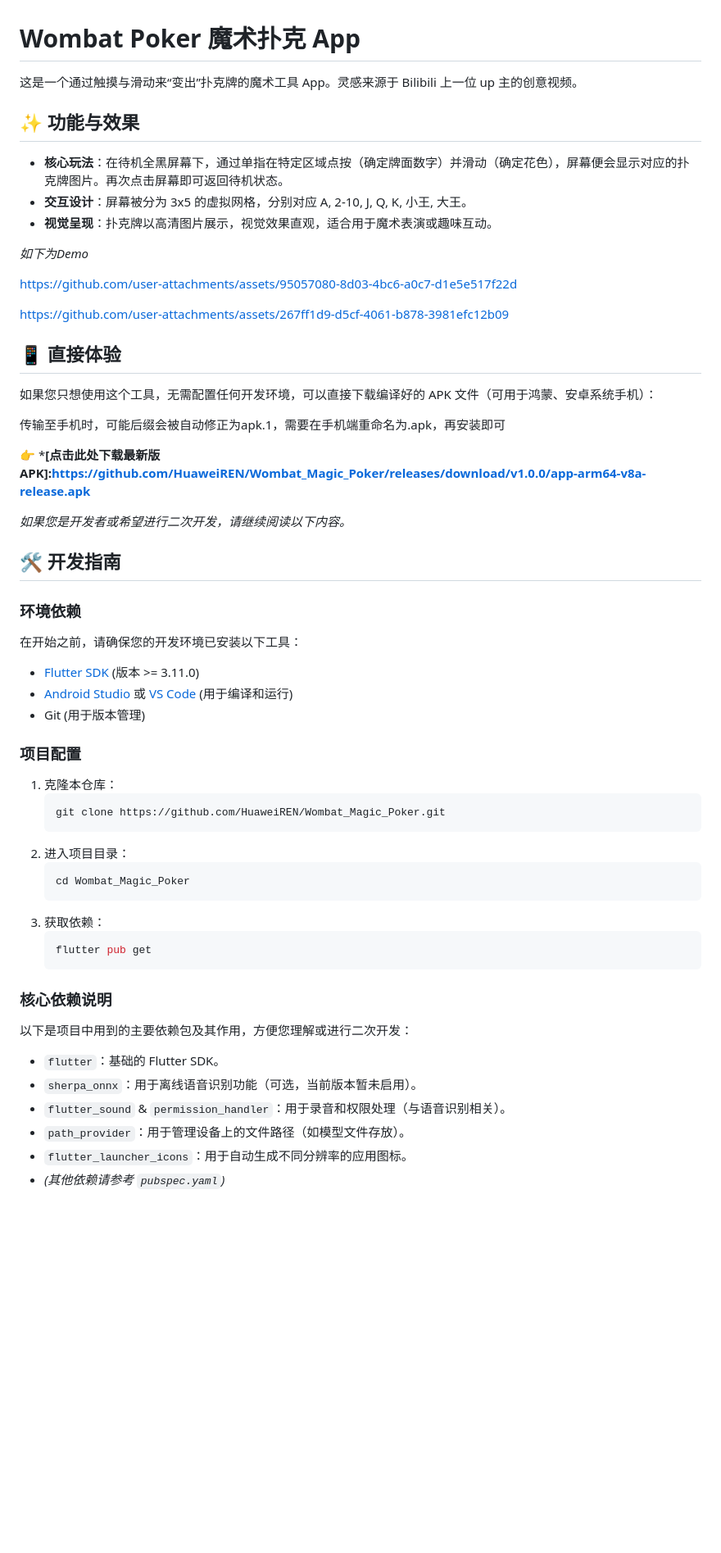
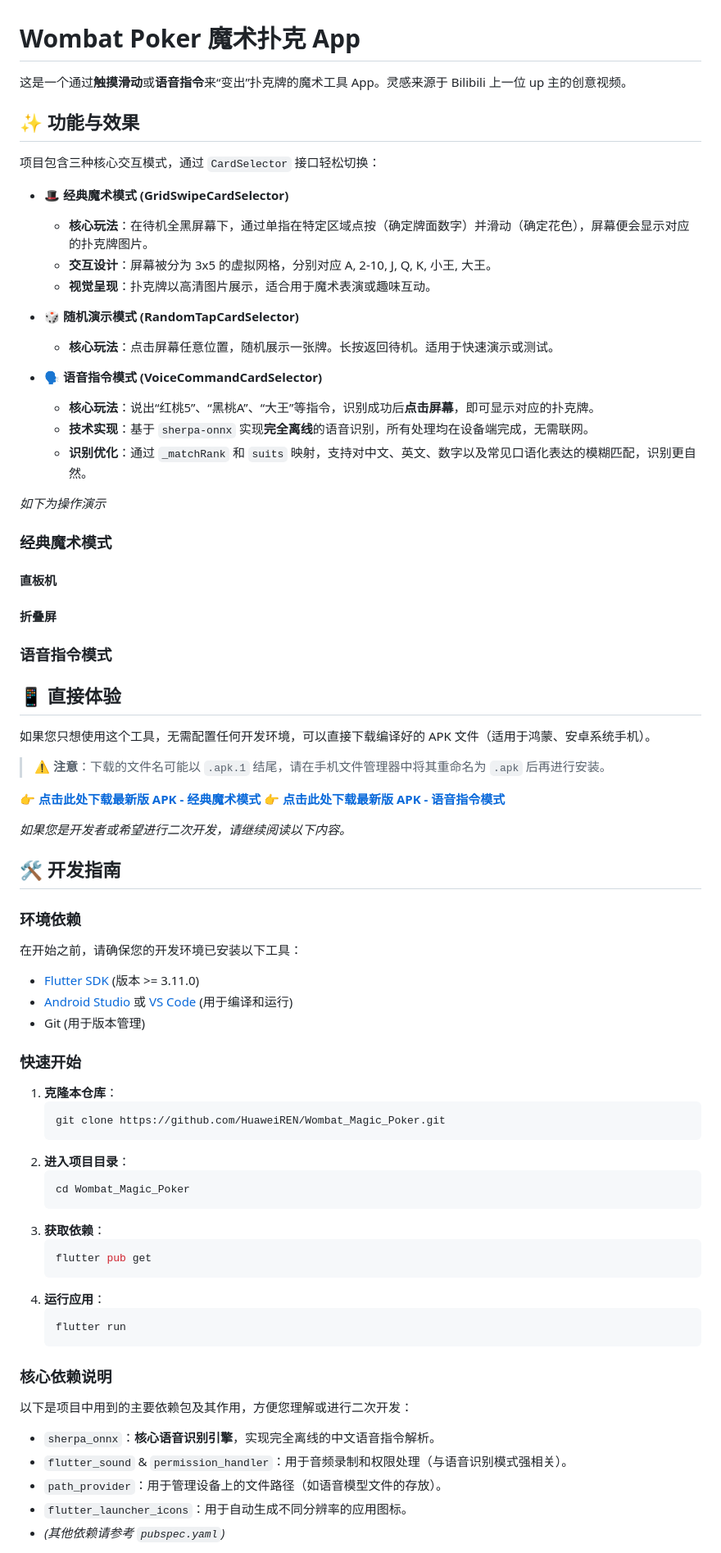
Before and after one commit to HuaweiREN/Wombat_Magic_Poker, a Markdown page: README.md, the part around one of its changes. Shown at 82% size. GitHub-like rendering; blank space fills up the shorter version.

````diff
--- a/README.md
+++ b/README.md
@@ -1,28 +1,41 @@
 # Wombat Poker 魔术扑克 App
 
-这是一个通过触摸与滑动来“变出”扑克牌的魔术工具 App。灵感来源于 Bilibili 上一位 up 主的创意视频。
+这是一个通过**触摸滑动**或**语音指令**来“变出”扑克牌的魔术工具 App。灵感来源于 Bilibili 上一位 up 主的创意视频。
 
 ## ✨ 功能与效果
 
-*   **核心玩法**：在待机全黑屏幕下，通过单指在特定区域点按（确定牌面数字）并滑动（确定花色），屏幕便会显示对应的扑克牌图片。再次点击屏幕即可返回待机状态。
-*   **交互设计**：屏幕被分为 3x5 的虚拟网格，分别对应 A, 2-10, J, Q, K, 小王, 大王。
-*   **视觉呈现**：扑克牌以高清图片展示，视觉效果直观，适合用于魔术表演或趣味互动。
+项目包含三种核心交互模式，通过 `CardSelector` 接口轻松切换：
 
-*如下为Demo*
+*   **🎩 经典魔术模式 (GridSwipeCardSelector)**
+    *   **核心玩法**：在待机全黑屏幕下，通过单指在特定区域点按（确定牌面数字）并滑动（确定花色），屏幕便会显示对应的扑克牌图片。
+    *   **交互设计**：屏幕被分为 3x5 的虚拟网格，分别对应 A, 2-10, J, Q, K, 小王, 大王。
+    *   **视觉呈现**：扑克牌以高清图片展示，适合用于魔术表演或趣味互动。
 
-https://github.com/user-attachments/assets/95057080-8d03-4bc6-a0c7-d1e5e517f22d
+*   **🎲 随机演示模式 (RandomTapCardSelector)**
+    *   **核心玩法**：点击屏幕任意位置，随机展示一张牌。长按返回待机。适用于快速演示或测试。
 
-https://github.com/user-attachments/assets/267ff1d9-d5cf-4061-b878-3981efc12b09
+*   **🗣️ 语音指令模式 (VoiceCommandCardSelector)**
+    *   **核心玩法**：说出“红桃5”、“黑桃A”、“大王”等指令，识别成功后**点击屏幕**，即可显示对应的扑克牌。
+    *   **技术实现**：基于 `sherpa-onnx` 实现**完全离线**的语音识别，所有处理均在设备端完成，无需联网。
+    *   **识别优化**：通过 `_matchRank` 和 `suits` 映射，支持对中文、英文、数字以及常见口语化表达的模糊匹配，识别更自然。
+
+*如下为操作演示*
+### 经典魔术模式
+#### 直板机
+
+#### 折叠屏
+
+### 语音指令模式
 
 
 ## 📱 直接体验
 
-如果您只想使用这个工具，无需配置任何开发环境，可以直接下载编译好的 APK 文件（可用于鸿蒙、安卓系统手机）：
+如果您只想使用这个工具，无需配置任何开发环境，可以直接下载编译好的 APK 文件（适用于鸿蒙、安卓系统手机）。
 
-传输至手机时，可能后缀会被自动修正为apk.1，需要在手机端重命名为.apk，再安装即可
+> **⚠️ 注意**：下载的文件名可能以 `.apk.1` 结尾，请在手机文件管理器中将其重命名为 `.apk` 后再进行安装。
 
-👉 ***[点击此处下载最新版APK]:https://github.com/HuaweiREN/Wombat_Magic_Poker/releases/download/v1.0.0/app-arm64-v8a-release.apk**
-
+👉 **[点击此处下载最新版 APK - 经典魔术模式](https://github.com/HuaweiREN/Wombat_Magic_Poker/releases/download/v1.0.0/app-arm64-v8a-release.apk)**
+👉 **[点击此处下载最新版 APK - 语音指令模式](https://github.com/HuaweiREN/Wombat_Magic_Poker/releases/download/1.1.0/Wombat_Poker_Voice_Control.apk)**
 
 *如果您是开发者或希望进行二次开发，请继续阅读以下内容。*
 
@@ -34,26 +47,29 @@ https://github.com/user-attachments/assets/267ff1d9-d5cf-4061-b878-3981efc12b09
 *   [Android Studio](https://developer.android.com/studio) 或 [VS Code](https://code.visualstudio.com/) (用于编译和运行)
 *   Git (用于版本管理)
 
-### 项目配置
-1.  克隆本仓库：
+### 快速开始
+1.  **克隆本仓库**：
     ```bash
     git clone https://github.com/HuaweiREN/Wombat_Magic_Poker.git
     ```
-2.  进入项目目录：
+2.  **进入项目目录**：
     ```bash
     cd Wombat_Magic_Poker
     ```
-3.  获取依赖：
+3.  **获取依赖**：
     ```bash
     flutter pub get
+    ```
+4.  **运行应用**：
+    ```bash
+    flutter run
     ```
 
 ### 核心依赖说明
 以下是项目中用到的主要依赖包及其作用，方便您理解或进行二次开发：
-*   `flutter`：基础的 Flutter SDK。
-*   `sherpa_onnx`：用于离线语音识别功能（可选，当前版本暂未启用）。
-*   `flutter_sound` & `permission_handler`：用于录音和权限处理（与语音识别相关）。
-*   `path_provider`：用于管理设备上的文件路径（如模型文件存放）。
+*   `sherpa_onnx`：**核心语音识别引擎**，实现完全离线的中文语音指令解析。
+*   `flutter_sound` & `permission_handler`：用于音频录制和权限处理（与语音识别模式强相关）。
+*   `path_provider`：用于管理设备上的文件路径（如语音模型文件的存放）。
 *   `flutter_launcher_icons`：用于自动生成不同分辨率的应用图标。
 *   *(其他依赖请参考 `pubspec.yaml`)*
 
````
Also changed, not shown: other parts of README.md (+18 -16 lines).
